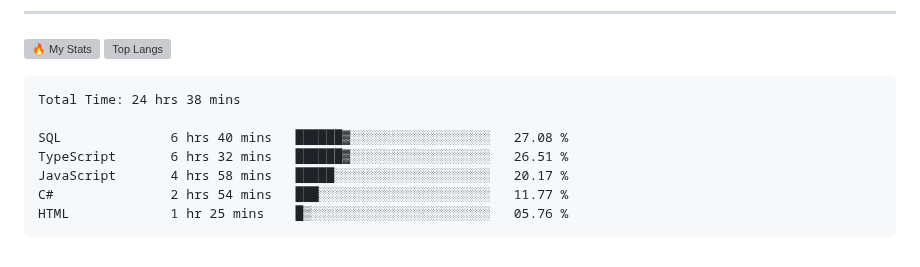
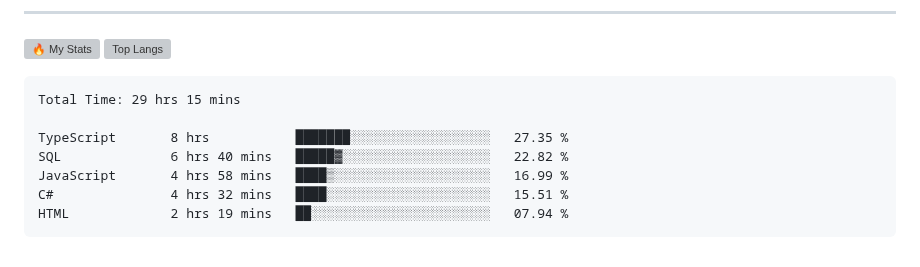
Before and after one commit to gr1d99/gr1d99, a Markdown page: README.md, the part around the change. GitHub-like rendering; grey boxes are pictures that could not be loaded.

Commit message:
Updated waka-readme graph with new metrics

````diff
--- a/README.md
+++ b/README.md
@@ -50,13 +50,13 @@
 <!--START_SECTION:waka-->
 
 ```txt
-Total Time: 24 hrs 38 mins
+Total Time: 29 hrs 15 mins
 
-SQL              6 hrs 40 mins   ██████▓░░░░░░░░░░░░░░░░░░   27.08 %
-TypeScript       6 hrs 32 mins   ██████▓░░░░░░░░░░░░░░░░░░   26.51 %
-JavaScript       4 hrs 58 mins   █████░░░░░░░░░░░░░░░░░░░░   20.17 %
-C#               2 hrs 54 mins   ███░░░░░░░░░░░░░░░░░░░░░░   11.77 %
-HTML             1 hr 25 mins    █▒░░░░░░░░░░░░░░░░░░░░░░░   05.76 %
+TypeScript       8 hrs           ███████░░░░░░░░░░░░░░░░░░   27.35 %
+SQL              6 hrs 40 mins   █████▓░░░░░░░░░░░░░░░░░░░   22.82 %
+JavaScript       4 hrs 58 mins   ████▒░░░░░░░░░░░░░░░░░░░░   16.99 %
+C#               4 hrs 32 mins   ████░░░░░░░░░░░░░░░░░░░░░   15.51 %
+HTML             2 hrs 19 mins   ██░░░░░░░░░░░░░░░░░░░░░░░   07.94 %
 ```
 
 <!--END_SECTION:waka-->
````
